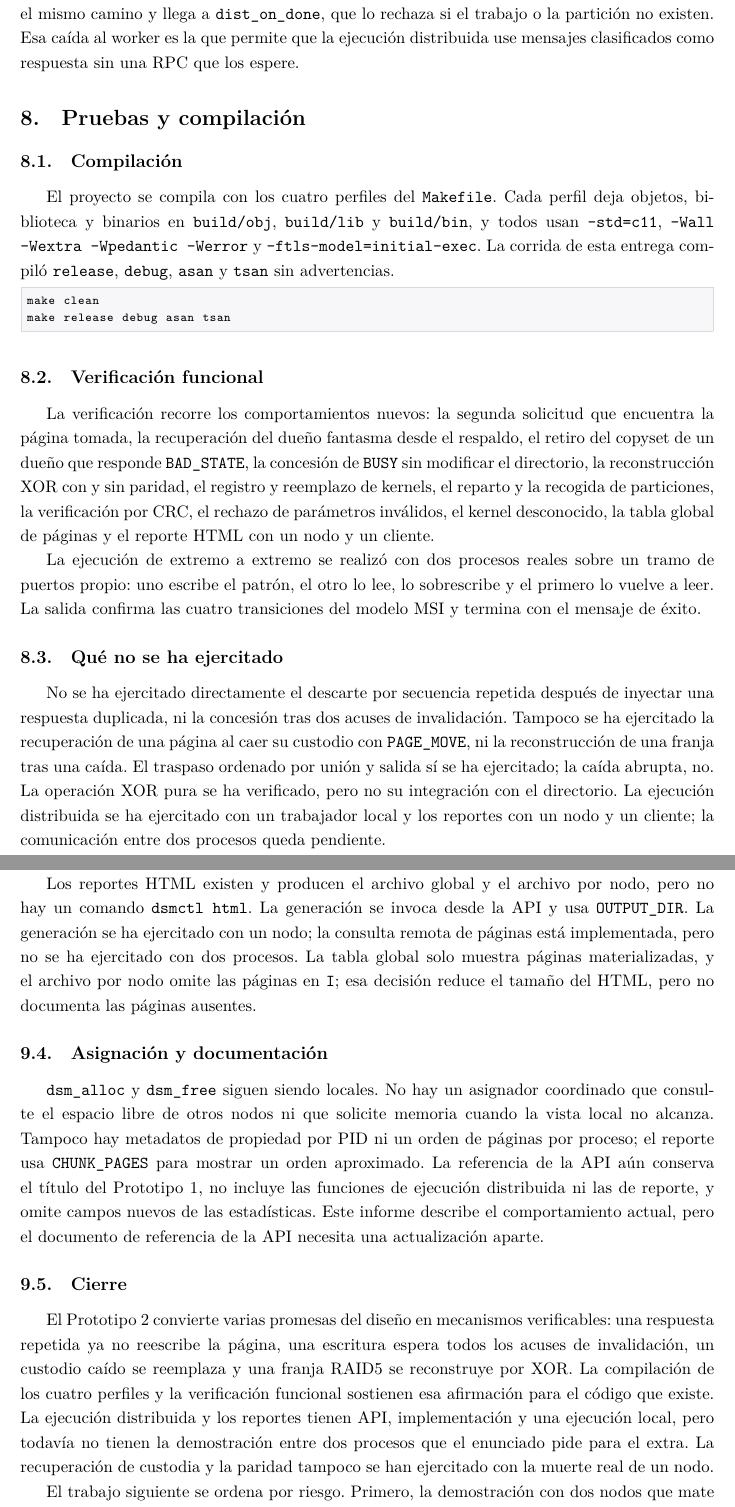
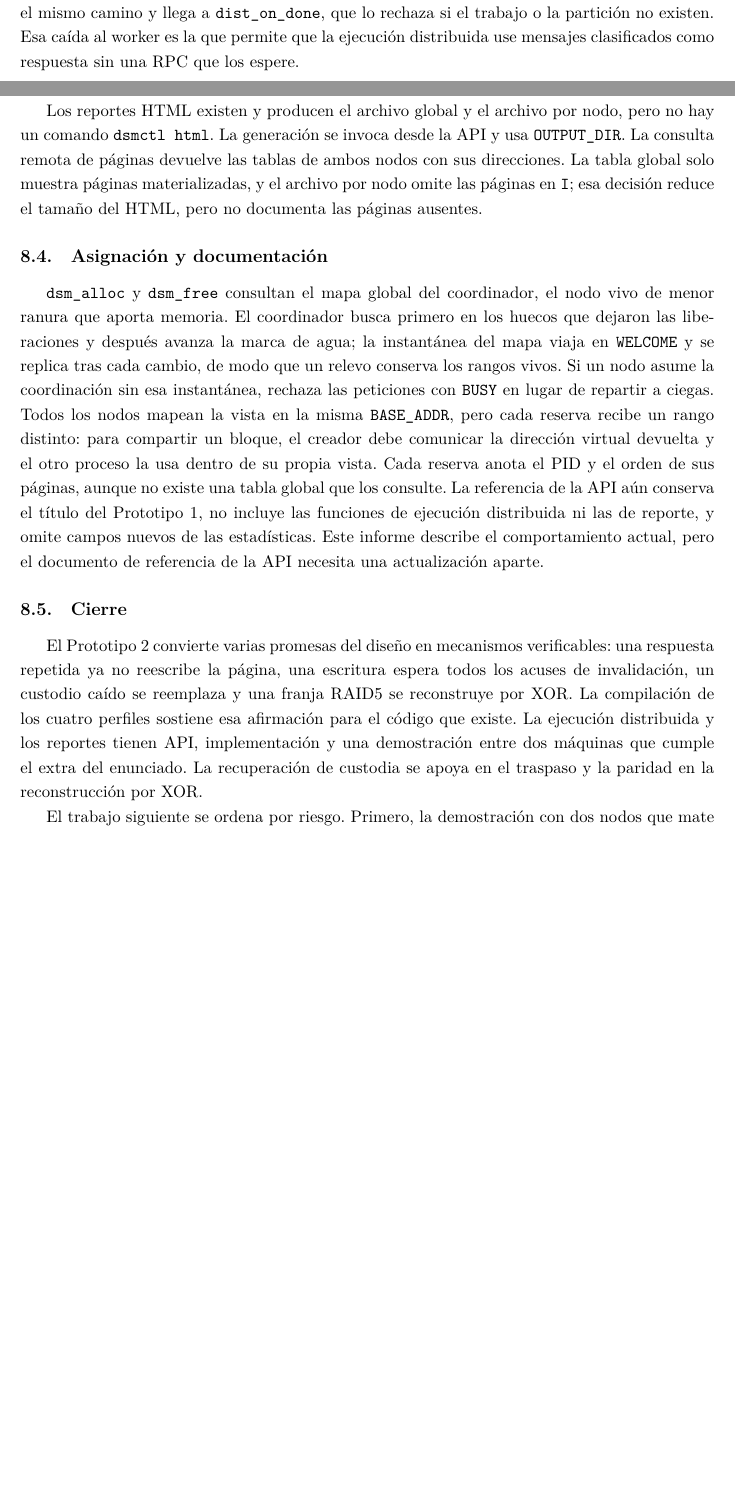
Before and after one commit to mau671/dsm, a LaTeX document (docs/Entregable03/SO-P1-E3-MauricioGonzalezPrendas-SamuelDuranMaroto.tex): two parts of pages 18 and 20 of 20 before the commit and two parts of pages 17 and 19 of 19 after it, joined at a grey line, cut so that both start at the same text, the shorter picture padded with empty space. Compiled offline with LuaLaTeX.

Commit message:
Actualizar el informe del Prototipo 2

```diff
--- a/docs/Entregable03/SO-P1-E3-MauricioGonzalezPrendas-SamuelDuranMaroto.tex
+++ b/docs/Entregable03/SO-P1-E3-MauricioGonzalezPrendas-SamuelDuranMaroto.tex
@@ -696,28 +693,6 @@ El catálogo completo enumera 38 códigos, desde \texttt{HELLO} en $0\text{x}01$
 La clasificación de respuestas también cambió de efecto. \texttt{dsm\_msg\_is\_response} sigue incluyendo \texttt{NACK} y \texttt{DIST\_DONE}. Un \texttt{NACK} sin solicitud pendiente no desaparece: el listener no lo descarta porque solo descarta \texttt{PAGE\_DATA} y \texttt{GRANT} huérfanos, así que llega al worker y este incrementa \texttt{nacks\_received} y registra el diagnóstico. Un \texttt{DIST\_DONE} sin solicitud pendiente sigue el mismo camino y llega a \texttt{dist\_on\_done}, que lo rechaza si el trabajo o la partición no existen. Esa caída al worker es la que permite que la ejecución distribuida use mensajes clasificados como respuesta sin una RPC que los espere.
 
 % =========================================================
-\section{Pruebas y compilación}\label{sec:pruebas}
-% =========================================================
-
-\subsection{Compilación}
-
-El proyecto se compila con los cuatro perfiles del \texttt{Makefile}. Cada perfil deja objetos, biblioteca y binarios en \texttt{build/obj}, \texttt{build/lib} y \texttt{build/bin}, y todos usan \texttt{-std=c11}, \texttt{-Wall -Wextra -Wpedantic -Werror} y \texttt{-ftls-model=initial-exec}. La corrida de esta entrega compiló \texttt{release}, \texttt{debug}, \texttt{asan} y \texttt{tsan} sin advertencias.
-
-\begin{lstlisting}[language=bash, numbers=none]
-make clean
-make release debug asan tsan
-\end{lstlisting}
-
-\subsection{Verificación funcional}
-
-La verificación recorre los comportamientos nuevos: la segunda solicitud que encuentra la página tomada, la recuperación del dueño fantasma desde el respaldo, el retiro del copyset de un dueño que responde \texttt{BAD\_STATE}, la concesión de \texttt{BUSY} sin modificar el directorio, la reconstrucción XOR con y sin paridad, el registro y reemplazo de kernels, el reparto y la recogida de particiones, la verificación por CRC, el rechazo de parámetros inválidos, el kernel desconocido, la tabla global de páginas y el reporte HTML con un nodo y un cliente.
-
-La ejecución de extremo a extremo se realizó con dos procesos reales sobre un tramo de puertos propio: uno escribe el patrón, el otro lo lee, lo sobrescribe y el primero lo vuelve a leer. La salida confirma las cuatro transiciones del modelo MSI y termina con el mensaje de éxito.
-
-\subsection{Qué no se ha ejercitado}
-
-No se ha ejercitado directamente el descarte por secuencia repetida después de inyectar una respuesta duplicada, ni la concesión tras dos acuses de invalidación. Tampoco se ha ejercitado la recuperación de una página al caer su custodio con \texttt{PAGE\_MOVE}, ni la reconstrucción de una franja tras una caída. El traspaso ordenado por unión y salida sí se ha ejercitado; la caída abrupta, no. La operación XOR pura se ha verificado, pero no su integración con el directorio. La ejecución distribuida se ha ejercitado con un trabajador local y los reportes con un nodo y un cliente; la comunicación entre dos procesos queda pendiente.
-
 % =========================================================
 \section{Limitaciones y trabajo pendiente}\label{sec:pendientes}
 % =========================================================
@@ -738,17 +713,17 @@ La migración de cerrojos es la parte más conservadora. \texttt{sync\_on\_node\
 
 \subsection{Ejecución distribuida y reportes}
 
-La ejecución distribuida tiene API, mensajes, validación y una ejecución local, pero no una aplicación que la use. El registro del kernel es local a cada proceso, de modo que una aplicación que lance trabajo a otro nodo debe registrar el mismo \texttt{kernel\_id} en ambos; si no, el trabajador responde con \texttt{DSM\_ERR\_INVALID}. El kernel se ejecuta en el hilo worker y no hay un hilo dedicado por partición, así que un kernel intensivo compite con la atención de páginas. \texttt{deadline\_ms} viaja en \texttt{DIST\_RUN} pero no se aplica. La partición se describe con direcciones de la vista, y el coordinador no valida que el rango pertenezca a la vista ni que \texttt{src\_va} y \texttt{dst\_va} no se solapen.
+La ejecución distribuida tiene API, mensajes, validación y una aplicación de demostración que la usa entre dos máquinas. El registro del kernel es local a cada proceso, de modo que una aplicación que lance trabajo a otro nodo debe registrar el mismo \texttt{kernel\_id} en ambos; si no, el trabajador responde con \texttt{DSM\_ERR\_INVALID}. El kernel se ejecuta en el hilo worker y no hay un hilo dedicado por partición, así que un kernel intensivo compite con la atención de páginas. \texttt{deadline\_ms} viaja en \texttt{DIST\_RUN} pero no se aplica. La partición se describe con direcciones de la vista, y el coordinador no valida que el rango pertenezca a la vista ni que \texttt{src\_va} y \texttt{dst\_va} no se solapen.
 
-Los reportes HTML existen y producen el archivo global y el archivo por nodo, pero no hay un comando \texttt{dsmctl html}. La generación se invoca desde la API y usa \texttt{OUTPUT\_DIR}. La generación se ha ejercitado con un nodo; la consulta remota de páginas está implementada, pero no se ha ejercitado con dos procesos. La tabla global solo muestra páginas materializadas, y el archivo por nodo omite las páginas en \texttt{I}; esa decisión reduce el tamaño del HTML, pero no documenta las páginas ausentes.
+Los reportes HTML existen y producen el archivo global y el archivo por nodo, pero no hay un comando \texttt{dsmctl html}. La generación se invoca desde la API y usa \texttt{OUTPUT\_DIR}. La consulta remota de páginas devuelve las tablas de ambos nodos con sus direcciones. La tabla global solo muestra páginas materializadas, y el archivo por nodo omite las páginas en \texttt{I}; esa decisión reduce el tamaño del HTML, pero no documenta las páginas ausentes.
 
 \subsection{Asignación y documentación}
 
-\texttt{dsm\_alloc} y \texttt{dsm\_free} siguen siendo locales. No hay un asignador coordinado que consulte el espacio libre de otros nodos ni que solicite memoria cuando la vista local no alcanza. Tampoco hay metadatos de propiedad por PID ni un orden de páginas por proceso; el reporte usa \texttt{CHUNK\_PAGES} para mostrar un orden aproximado. La referencia de la API aún conserva el título del Prototipo 1, no incluye las funciones de ejecución distribuida ni las de reporte, y omite campos nuevos de las estadísticas. Este informe describe el comportamiento actual, pero el documento de referencia de la API necesita una actualización aparte.
+\texttt{dsm\_alloc} y \texttt{dsm\_free} consultan el mapa global del coordinador, el nodo vivo de menor ranura que aporta memoria. El coordinador busca primero en los huecos que dejaron las liberaciones y después avanza la marca de agua; la instantánea del mapa viaja en \texttt{WELCOME} y se replica tras cada cambio, de modo que un relevo conserva los rangos vivos. Si un nodo asume la coordinación sin esa instantánea, rechaza las peticiones con \texttt{BUSY} en lugar de repartir a ciegas. Todos los nodos mapean la vista en la misma \texttt{BASE\_ADDR}, pero cada reserva recibe un rango distinto: para compartir un bloque, el creador debe comunicar la dirección virtual devuelta y el otro proceso la usa dentro de su propia vista. Cada reserva anota el PID y el orden de sus páginas, aunque no existe una tabla global que los consulte. La referencia de la API aún conserva el título del Prototipo 1, no incluye las funciones de ejecución distribuida ni las de reporte, y omite campos nuevos de las estadísticas. Este informe describe el comportamiento actual, pero el documento de referencia de la API necesita una actualización aparte.
 
 \subsection{Cierre}
 
-El Prototipo 2 convierte varias promesas del diseño en mecanismos verificables: una respuesta repetida ya no reescribe la página, una escritura espera todos los acuses de invalidación, un custodio caído se reemplaza y una franja RAID5 se reconstruye por XOR. La compilación de los cuatro perfiles y la verificación funcional sostienen esa afirmación para el código que existe. La ejecución distribuida y los reportes tienen API, implementación y una ejecución local, pero todavía no tienen la demostración entre dos procesos que el enunciado pide para el extra. La recuperación de custodia y la paridad tampoco se han ejercitado con la muerte real de un nodo.
+El Prototipo 2 convierte varias promesas del diseño en mecanismos verificables: una respuesta repetida ya no reescribe la página, una escritura espera todos los acuses de invalidación, un custodio caído se reemplaza y una franja RAID5 se reconstruye por XOR. La compilación de los cuatro perfiles sostiene esa afirmación para el código que existe. La ejecución distribuida y los reportes tienen API, implementación y una demostración entre dos máquinas que cumple el extra del enunciado. La recuperación de custodia se apoya en el traspaso y la paridad en la reconstrucción por XOR.
 
 El trabajo siguiente se ordena por riesgo. Primero, la demostración con dos nodos que mate al custodio de una página y confirme la recuperación, y la reconstrucción de una franja RAID5 tras la caída de un nodo. Segundo, la comprobación del descarte por secuencia repetida y de la concesión tras dos acuses de invalidación incompletos. Tercero, una aplicación de ejecución distribuida que use al menos dos nodos y registre el kernel en ambos. Cuarto, el comando \texttt{dsmctl html} y una corrida con varios nodos en las máquinas del laboratorio. Mientras esas piezas no existan, el sistema es un prototipo sólido en el camino de una página y en la API, pero no una demostración completa de tolerancia a fallos en un clúster físico.
 
```
Also changed, not shown: docs/Entregable03/SO-P1-E3-MauricioGonzalezPrendas-SamuelDuranMaroto.tex (23 more changed lines).
